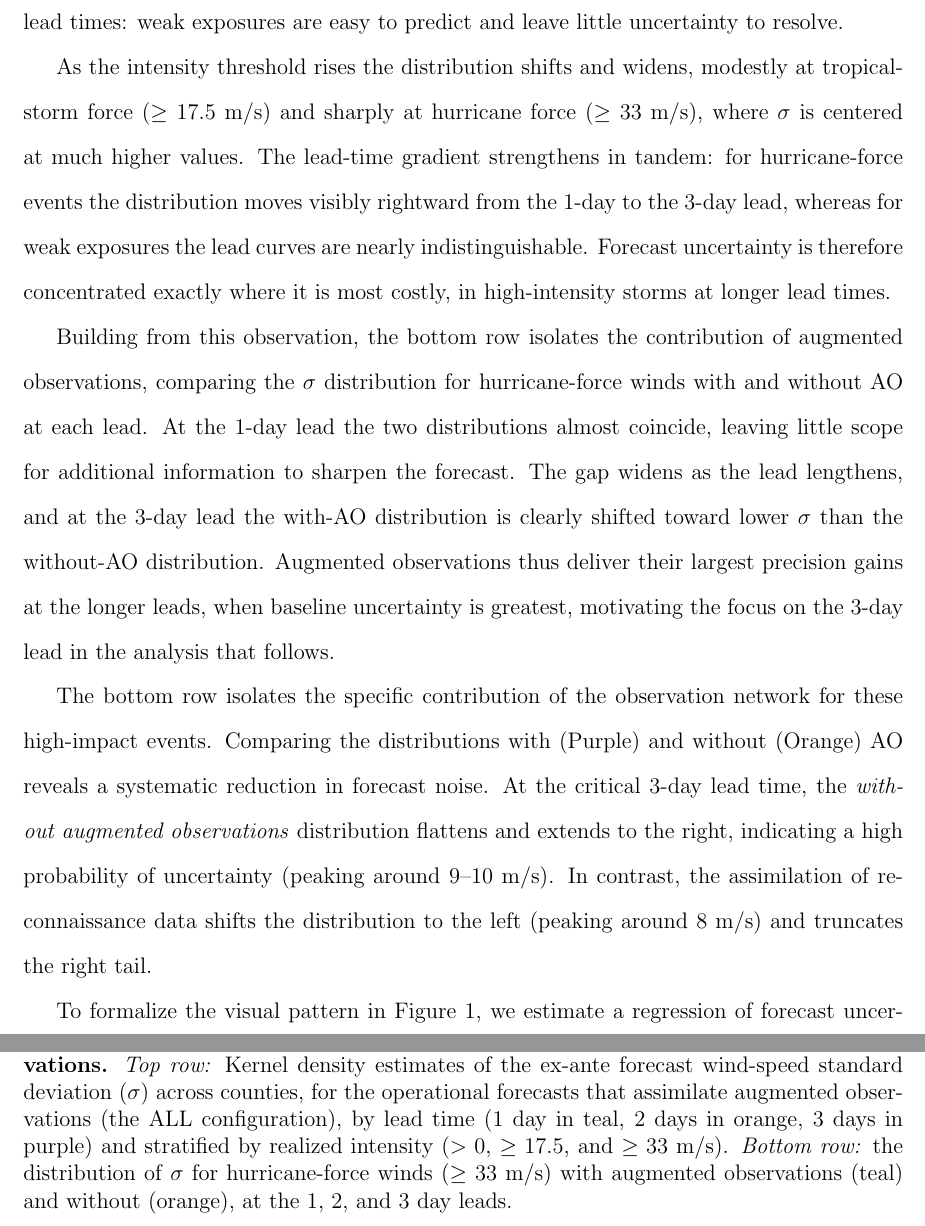
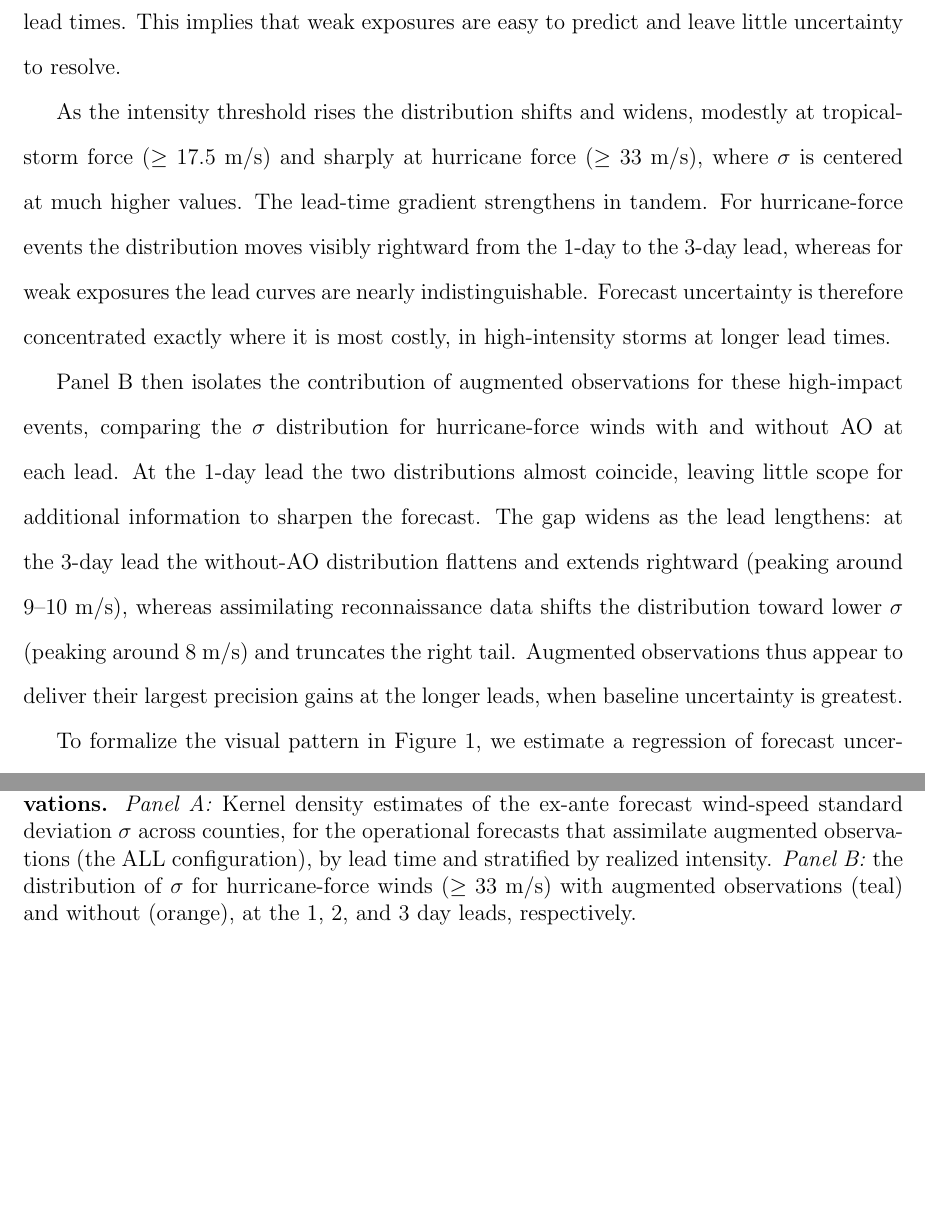
Before and after one commit to renatomolinah/augmented-observations, a LaTeX paper (augmented_observations/manuscript.tex): two parts of pages 22 and 23 of 46, joined at a grey line, cut so that both start at the same text, the shorter picture padded with empty space. Compiled offline with pdfLaTeX.

Commit message:
Label figure panels A/B; drop parens around variable symbols
- Add 'A:' / 'B:' titles to the uncertainty figure rows (code/NOAA_report.r),
  regenerate, and rename top/bottom row to Panel A / Panel B in the manuscript
  and NOAA report; merge the duplicated Panel B paragraph and fix the with-AO
  curve color (teal, not purple)
- Write math variables in direct apposition rather than parenthesized, per
  Renato's style (e.g. 'standard deviation $\sigma$' not '($\sigma$)'),
  across manuscript.tex and NOAA_report.tex

```diff
--- a/augmented_observations/manuscript.tex
+++ b/augmented_observations/manuscript.tex
@@ -278,22 +278,20 @@ This finding aligns with the intuition that protective actions and accurate info
 
 \subsection{Stage 2: AO and Forecast Precision}
 
-For this stage, we begin by describing how forecast uncertainty varies with storm intensity, lead time, and augmented observations. The top row of Figure \ref{fig:uncertainty_panels} plots, for the operational forecasts that assimilate augmented observations, the distribution across counties of the ex-ante forecast wind-speed standard deviation ($\sigma$), colored by lead time and stratified by realized intensity. At low intensities (the $>0$ m/s panel, which is dominated by counties with weak or no wind), $\sigma$ is small, tightly concentrated near zero, and essentially flat across lead times: weak exposures are easy to predict and leave little uncertainty to resolve.
+For this stage, we begin by describing how forecast uncertainty varies with storm intensity, lead time, and augmented observations. Panel A of Figure \ref{fig:uncertainty_panels} plots, for the operational forecasts that assimilate augmented observations, the distribution across counties of the ex-ante forecast wind-speed standard deviation, $\sigma$, colored by lead time and stratified by realized intensity. For the  entire sample (the $>0$ m/s panel, which is dominated by counties with weak or no wind), $\sigma$ is small, tightly concentrated near zero, and essentially flat across lead times. This implies that weak exposures are easy to predict and leave little uncertainty to resolve.
 
-As the intensity threshold rises the distribution shifts and widens, modestly at tropical-storm force ($\geq17.5$ m/s) and sharply at hurricane force ($\geq33$ m/s), where $\sigma$ is centered at much higher values. The lead-time gradient strengthens in tandem: for hurricane-force events the distribution moves visibly rightward from the 1-day to the 3-day lead, whereas for weak exposures the lead curves are nearly indistinguishable. Forecast uncertainty is therefore concentrated exactly where it is most costly, in high-intensity storms at longer lead times.
+As the intensity threshold rises the distribution shifts and widens, modestly at tropical-storm force ($\geq17.5$ m/s) and sharply at hurricane force ($\geq33$ m/s), where $\sigma$ is centered at much higher values. The lead-time gradient strengthens in tandem. For hurricane-force events the distribution moves visibly rightward from the 1-day to the 3-day lead, whereas for weak exposures the lead curves are nearly indistinguishable. Forecast uncertainty is therefore concentrated exactly where it is most costly, in high-intensity storms at longer lead times.
 
-Building from this observation, the bottom row isolates the contribution of augmented observations, comparing the $\sigma$ distribution for hurricane-force winds with and without AO at each lead. At the 1-day lead the two distributions almost coincide, leaving little scope for additional information to sharpen the forecast. The gap widens as the lead lengthens, and at the 3-day lead the with-AO distribution is clearly shifted toward lower $\sigma$ than the without-AO distribution. Augmented observations thus deliver their largest precision gains at the longer leads, when baseline uncertainty is greatest, motivating the focus on the 3-day lead in the analysis that follows.
+Panel B then isolates the contribution of augmented observations for these high-impact events, comparing the $\sigma$ distribution for hurricane-force winds with and without AO at each lead. At the 1-day lead the two distributions almost coincide, leaving little scope for additional information to sharpen the forecast. The gap widens as the lead lengthens: at the 3-day lead the without-AO distribution flattens and extends rightward (peaking around 9--10 m/s), whereas assimilating reconnaissance data shifts the distribution toward lower $\sigma$ (peaking around 8 m/s) and truncates the right tail. Augmented observations thus appear to deliver their largest precision gains at the longer leads, when baseline uncertainty is greatest.
 
 \begin{figure}[htbp]
     \centering
     \includegraphics[width=1.0\textwidth]{figures and tables/augmented_panel.png}
-    \caption{\textbf{Forecast Uncertainty Dynamics and the Impact of Augmented Observations.} \textit{Top row:} Kernel density estimates of the ex-ante forecast wind-speed standard deviation ($\sigma$) across counties, for the operational forecasts that assimilate augmented observations (the ALL configuration), by lead time (1 day in teal, 2 days in orange, 3 days in purple) and stratified by realized intensity ($>0$, $\geq17.5$, and $\geq33$ m/s). \textit{Bottom row:} the distribution of $\sigma$ for hurricane-force winds ($\geq33$ m/s) with augmented observations (teal) and without (orange), at the 1, 2, and 3 day leads.}
+    \caption{\textbf{Forecast Uncertainty Dynamics and the Impact of Augmented Observations.} \textit{Panel A:} Kernel density estimates of the ex-ante forecast wind-speed standard deviation $\sigma$ across counties, for the operational forecasts that assimilate augmented observations (the ALL configuration), by lead time and stratified by realized intensity. \textit{Panel B:} the distribution of $\sigma$ for hurricane-force winds ($\geq33$ m/s) with augmented observations (teal) and without (orange), at the 1, 2, and 3 day leads, respectively.}
     \label{fig:uncertainty_panels}
 \end{figure}
 
-The bottom row isolates the specific contribution of the observation network for these high-impact events. Comparing the distributions with (Purple) and without (Orange) AO reveals a systematic reduction in forecast noise. At the critical 3-day lead time, the \emph{without augmented observations} distribution flattens and extends to the right, indicating a high probability of uncertainty (peaking around 9--10 m/s). In contrast, the assimilation of reconnaissance data shifts the distribution to the left (peaking around 8 m/s) and truncates the right tail.
-
-To formalize the visual pattern in Figure \ref{fig:uncertainty_panels}, we estimate a regression of forecast uncertainty ($\sigma$) on the presence of augmented observations. We restrict the sample to hurricane-force realizations ($\geq33$ m/s) at the 3-day lead time (the lead and intensity at which the social value of the precision gain concentrates, as we establish in Stage 3 below), controlling for observed wind, county-specific exposure, and unobserved storm heterogeneity. The analysis is presented in Table \ref{tab:noaa-controls}. We find that AO reduce the forecast wind speed standard deviation by approximately 0.26 m/s. The estimated $\delta$ is stable across specifications, and suggests the precision gain is not absorbed by county-level exposure or storm-level intensity but instead reflects the information content of the augmented observations themselves.
+To formalize the visual pattern in Figure \ref{fig:uncertainty_panels}, we estimate a regression of forecast uncertainty $\sigma$ on the presence of augmented observations. We restrict the sample to hurricane-force realizations ($\geq33$ m/s) at the 3-day lead time (the lead and intensity at which the social value of the precision gain concentrates, as we establish in Stage 3 below), controlling for observed wind, county-specific exposure, and unobserved storm heterogeneity. The analysis is presented in Table \ref{tab:noaa-controls}. We find that AO reduce the forecast wind speed standard deviation by approximately 0.26 m/s. The estimated $\delta$ is stable across specifications, and suggests the precision gain is not absorbed by county-level exposure or storm-level intensity but instead reflects the information content of the augmented observations themselves.
 
 While 0.26 m/s is modest in absolute terms, it represents a meaningful share of the forecast noise. Compared against all 3-day forecasts in the panel (pooling all storm intensities, mean $\bar{\sigma}_{\text{ALL}} \approx 2.09$ m/s), $\delta$ represents about a 12\% reduction due to AO. When the comparison is restricted to the hurricane-force subsample that drives the valuation in Stage 3 ($\bar{\sigma}_{\text{ALL}} \approx 8.98$ m/s with AO assimilated), $\delta$ represents a reduction of about 2.9\%.
 
```
Also changed, not shown: augmented_observations/NOAA_report.tex (+8 -8 lines), code/NOAA_report.r (+4 -2 lines), augmented_observations/figures and tables/augmented_panel.png, augmented_observations/manuscript.tex (8 more changed lines).
